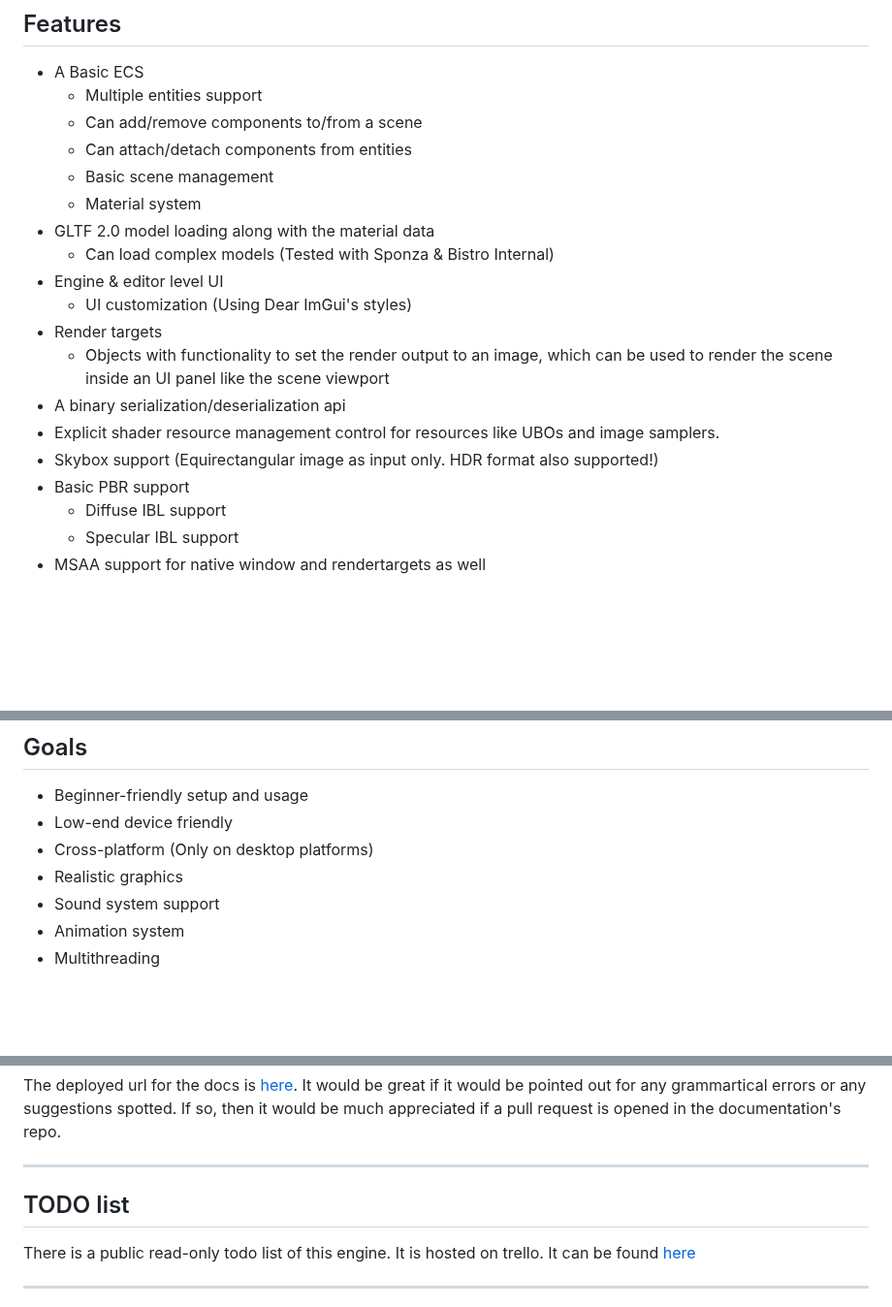
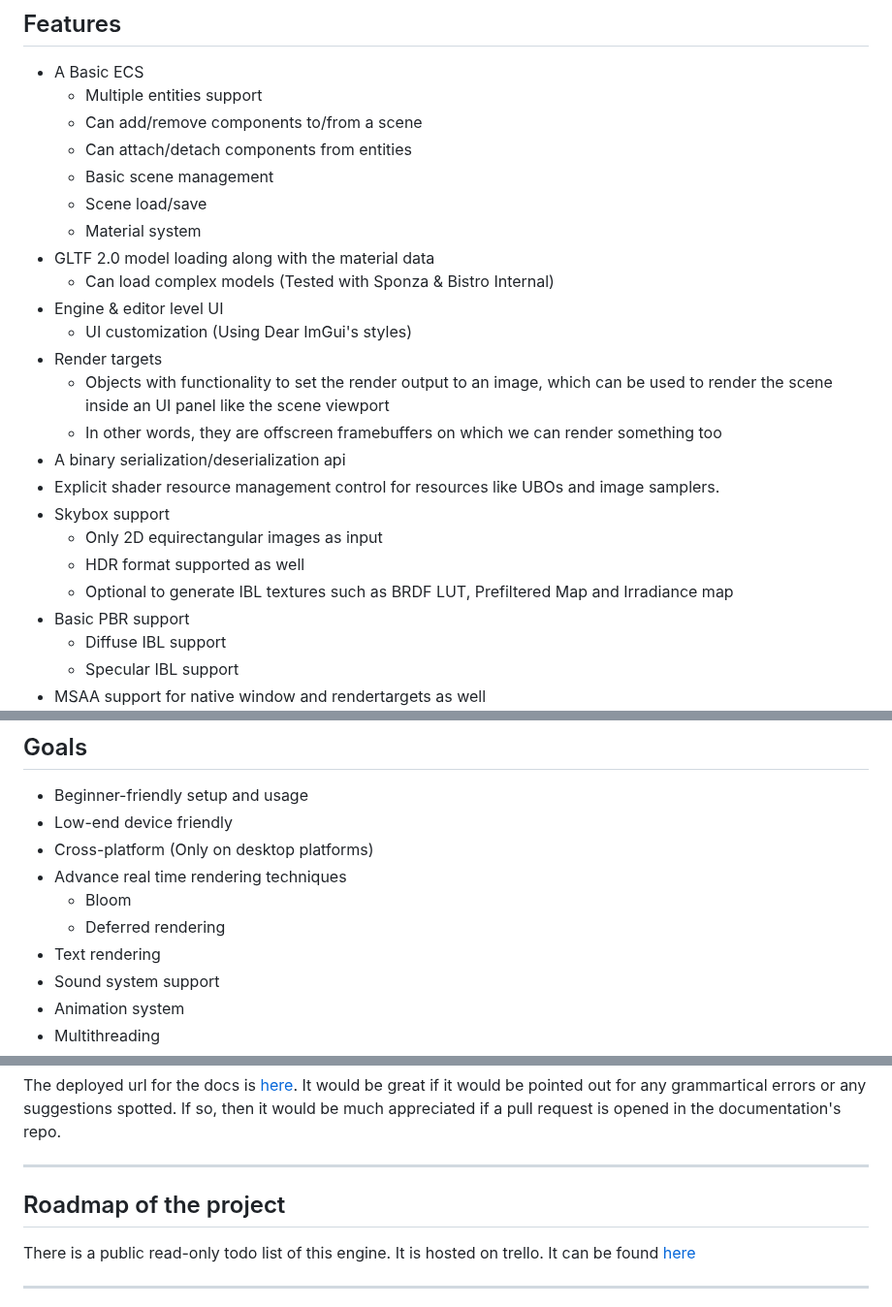
Before and after one commit to CloudCodingSpace/MeltedForge, a Markdown page: README.md, 3 parts joined by grey strips. Shown at 97% size. Drawn GitHub-style; blank space fills up the shorter version.

```diff
--- a/README.md
+++ b/README.md
@@ -24,6 +24,7 @@ The link to tests and apps made using MeltedForge is her :-
    - Can add/remove components to/from a scene
    - Can attach/detach components from entities
    - Basic scene management
+   - Scene load/save
    - Material system
  - GLTF 2.0 model loading along with the material data
     - Can load complex models (Tested with Sponza & Bistro Internal)
@@ -31,9 +32,13 @@ The link to tests and apps made using MeltedForge is her :-
     - UI customization (Using Dear ImGui's styles)
  - Render targets
     - Objects with functionality to set the render output to an image, which can be used to render the scene inside an UI panel like the scene viewport
+    - In other words, they are offscreen framebuffers on which we can render something too
  - A binary serialization/deserialization api
  - Explicit shader resource management control for resources like UBOs and image samplers.
- - Skybox support (Equirectangular image as input only. HDR format also supported!)
+ - Skybox support
+    - Only 2D equirectangular images as input
+    - HDR format supported as well
+    - Optional to generate IBL textures such as BRDF LUT, Prefiltered Map and Irradiance map
  - Basic PBR support
     - Diffuse IBL support
     - Specular IBL support
@@ -60,7 +65,10 @@ The link to tests and apps made using MeltedForge is her :-
  - Beginner-friendly setup and usage
  - Low-end device friendly
  - Cross-platform (Only on desktop platforms)
- - Realistic graphics
+ - Advance real time rendering techniques
+   - Bloom
+   - Deferred rendering
+ - Text rendering
  - Sound system support
  - Animation system
  - Multithreading
@@ -78,7 +86,7 @@ it would be much appreciated if a pull request is opened in the documentation's
 
 ---
 
-## TODO list
+## Roadmap of the project
 
 There is a public read-only todo list of this engine.
 It is hosted on trello. It can be found [here](https://trello.com/b/Zt1Azhtg/meltedforge)
```
